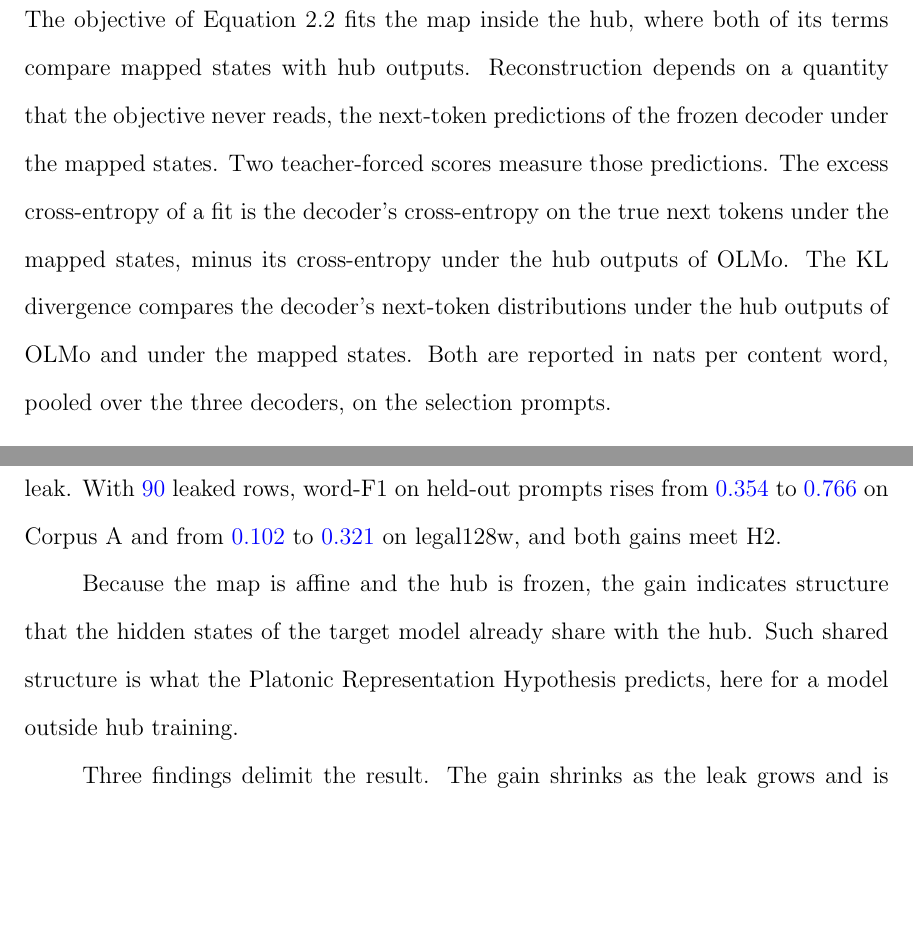
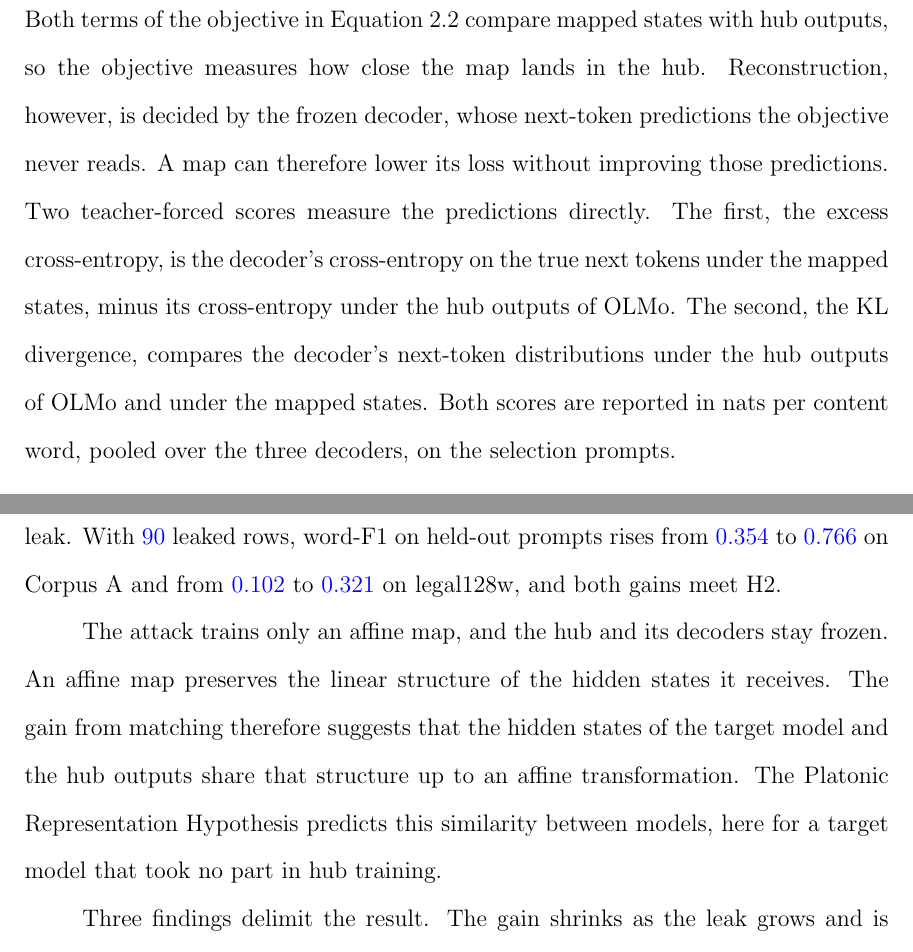
Before and after one commit to pdang468/writing_proposal_dec26, a LaTeX thesis (main.tex, which reads chapters/ch4_weak_supervised_attack/draft_v2/ch4_attack.tex): two parts of pages 41 and 46 of 49, joined at a grey line, cut at the place of the change, the shorter picture padded with empty space. Compiled offline with pdfLaTeX.

Commit message:
ch4: flow of the Section 4.6 opening and of the decoder-training paragraph; the hypothesis reading in the discussion rewritten in four plain sentences

```diff
--- a/chapters/ch4_weak_supervised_attack/draft_v2/ch4_attack.tex
+++ b/chapters/ch4_weak_supervised_attack/draft_v2/ch4_attack.tex
@@ -380,12 +380,13 @@ Llama reaches a word-F1 of \vf{0.632} under the hybrid fit against \vf{0.370} un
 %% ------------------------------------------------------------------
 \section{The Training Objective and the Decoder's Predictions}\label{sec:attack:teacher}
 
-The objective of Equation~\ref{eq:attack:loss} fits the map inside the hub, where both of its terms compare mapped states with hub outputs.
-Reconstruction depends on a quantity that the objective never reads, the next-token predictions of the frozen decoder under the mapped states.
-Two teacher-forced scores measure those predictions.
-The excess cross-entropy of a fit is the decoder's cross-entropy on the true next tokens under the mapped states, minus its cross-entropy under the hub outputs of OLMo.
-The KL divergence compares the decoder's next-token distributions under the hub outputs of OLMo and under the mapped states.
-Both are reported in nats per content word, pooled over the three decoders, on the selection prompts. % src: teacher_forced_run.py; teacher_forced_summary.py; results/v7_2/main/framework/teacher_forced/summary.json (definition)
+Both terms of the objective in Equation~\ref{eq:attack:loss} compare mapped states with hub outputs, so the objective measures how close the map lands in the hub.
+Reconstruction, however, is decided by the frozen decoder, whose next-token predictions the objective never reads.
+A map can therefore lower its loss without improving those predictions.
+Two teacher-forced scores measure the predictions directly.
+The first, the excess cross-entropy, is the decoder's cross-entropy on the true next tokens under the mapped states, minus its cross-entropy under the hub outputs of OLMo.
+The second, the KL divergence, compares the decoder's next-token distributions under the hub outputs of OLMo and under the mapped states.
+Both scores are reported in nats per content word, pooled over the three decoders, on the selection prompts. % src: teacher_forced_run.py; teacher_forced_summary.py; results/v7_2/main/framework/teacher_forced/summary.json (definition)
 
 \paragraph{The matching term and the decoder.} On Corpus A the hybrid fit has the lower excess cross-entropy at every budget, \vf{1.76} against \vf{7.61} nats at a budget of \vf{10} (Table~\ref{tab:attack:ce}, Figure~\ref{fig:attack:ce}). % src: results/v7_2/main/framework/teacher_forced/summary.json arms.{b10-a1-r1, b10-a0.95-sq-m0-t0.1152-r1-B8192}.classes.content.excess_per_word (7.6127, 1.7640)
 At that budget the supervised fit, at \vf{7.61}, is worse than a decoder with no soft prompt at all, at \vf{6.08}. % src: same file, arms.no_memory (6.0751)
@@ -511,8 +513,10 @@ A confirmatory test requires a paired interval for the gain over the best decode
 A target model outside hub training connects to the hub through one affine map, and unpaired matching improves the reconstruction obtained from a small supervised leak.
 With \vf{90} leaked rows, word-F1 on held-out prompts rises from \vf{0.354} to \vf{0.766} on Corpus A and from \vf{0.102} to \vf{0.321} on legal128w, and both gains meet H2. % src: results/v7_2/main/w46-confirmation-s{1,2,3}.json; results/legal128w/v7_2/main/w46-confirmation-s{1,2,3}.json
 
-Because the map is affine and the hub is frozen, the gain indicates structure that the hidden states of the target model already share with the hub.
-Such shared structure is what the Platonic Representation Hypothesis predicts, here for a model outside hub training.
+The attack trains only an affine map, and the hub and its decoders stay frozen.
+An affine map preserves the linear structure of the hidden states it receives.
+The gain from matching therefore suggests that the hidden states of the target model and the hub outputs share that structure up to an affine transformation.
+The Platonic Representation Hypothesis predicts this similarity between models, here for a target model that took no part in hub training.
 
 Three findings delimit the result.
 The gain shrinks as the leak grows and is gone at \vf{1{,}000} leaked prompts on Corpus A.
```
Also changed, not shown: chapters/ch4_weak_supervised_attack/draft_v2/ch4_attack.tex (7 more changed lines).
